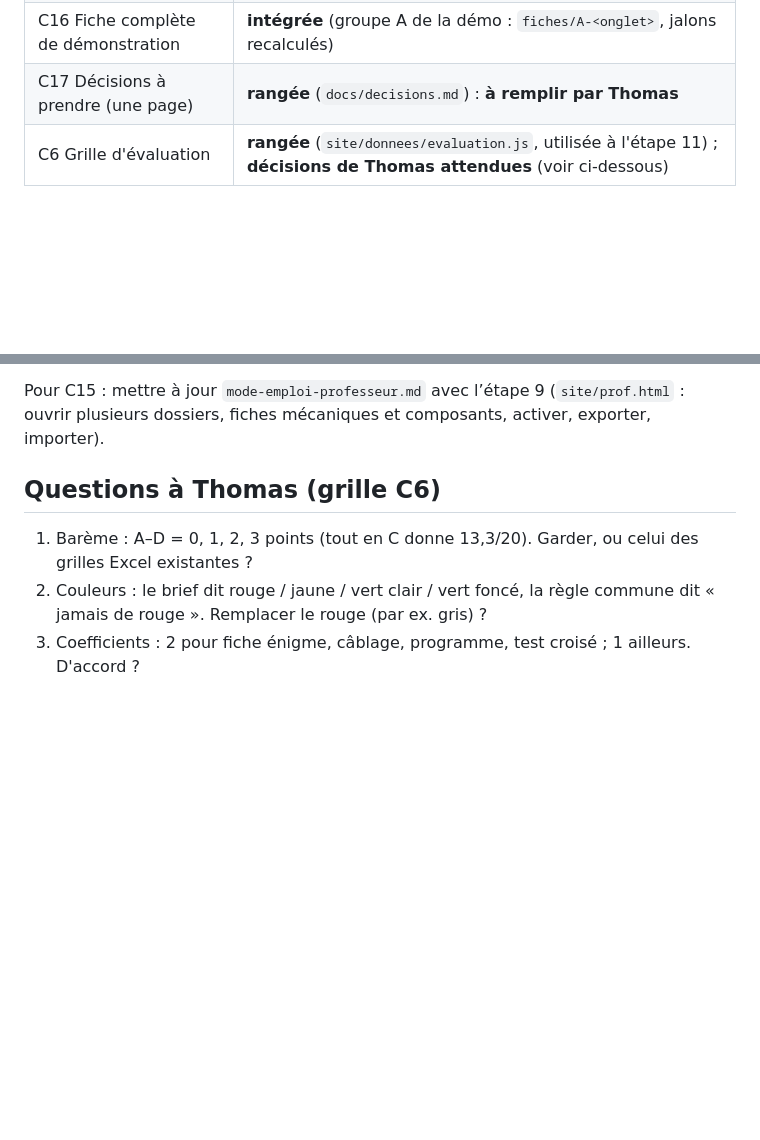
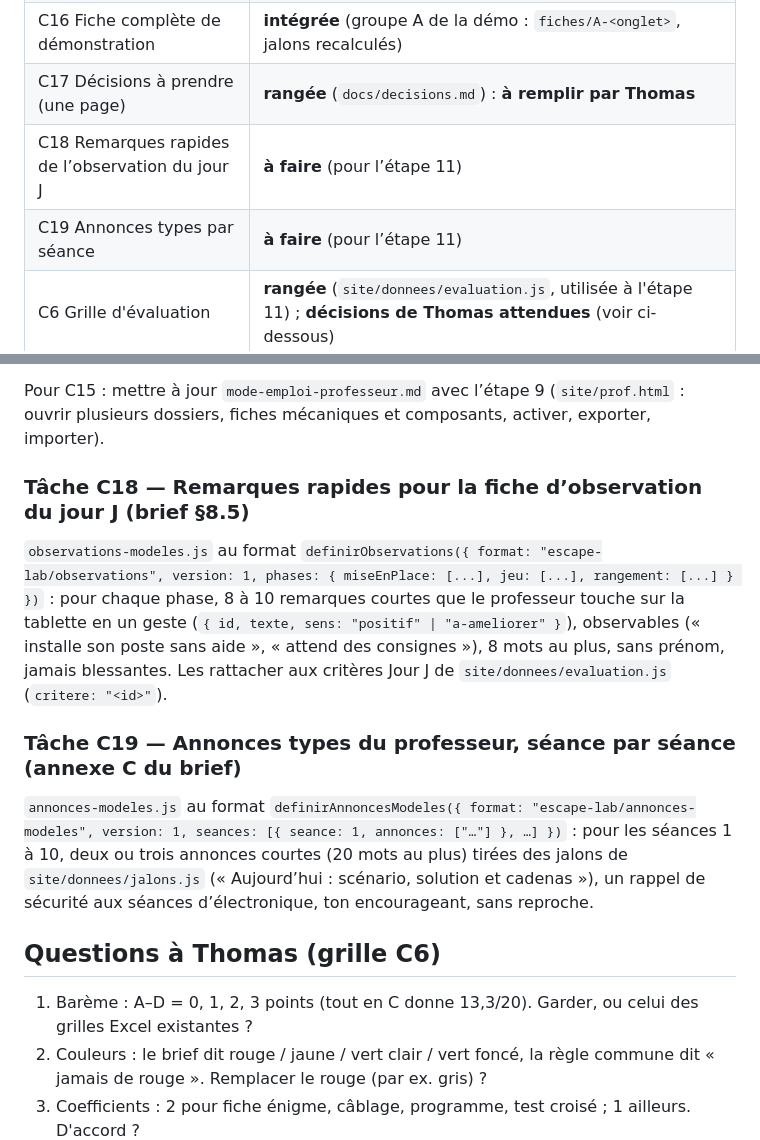
Before and after one commit to Anlito/escape-lab, a Markdown page: SUIVI.md, 2 parts joined by grey strips. Rendered like a GitHub page; blank space fills up the shorter version.

Commit message:
Suivi : tâches C18 et C19 pour ChatGPT
Co-Authored-By: Claude Opus 5.5 <noreply@anthropic.com>

```diff
--- a/SUIVI.md
+++ b/SUIVI.md
@@ -89,6 +89,8 @@ Claude « C4 livrée » : Claude relit, intègre et met à jour ce tableau.
 | C15 Mode d’emploi du professeur | **rangée** (`docs/mode-emploi-professeur.md`) ; **à mettre à jour** : écrit avant l’étape 9 (`prof.html` existe maintenant), à revoir après l’étape 11 |
 | C16 Fiche complète de démonstration | **intégrée** (groupe A de la démo : `fiches/A-<onglet>`, jalons recalculés) |
 | C17 Décisions à prendre (une page) | **rangée** (`docs/decisions.md`) : **à remplir par Thomas** |
+| C18 Remarques rapides de l’observation du jour J | **à faire** (pour l’étape 11) |
+| C19 Annonces types par séance | **à faire** (pour l’étape 11) |
 | C6 Grille d'évaluation | **rangée** (`site/donnees/evaluation.js`, utilisée à l'étape 11) ; **décisions de Thomas attendues** (voir ci-dessous) |
 
 ### Tâche C4 — Relevé du matériel à remplir par Thomas au collège (brief §4, question 9)
@@ -242,6 +244,19 @@ Classer par urgence : avant la rentrée, avant la séance 3, avant le jour J.
 Pour C15 : mettre à jour `mode-emploi-professeur.md` avec l’étape 9 (`site/prof.html` : ouvrir plusieurs dossiers,
 fiches mécaniques et composants, activer, exporter, importer).
 
+### Tâche C18 — Remarques rapides pour la fiche d’observation du jour J (brief §8.5)
+`observations-modeles.js` au format `definirObservations({ format: "escape-lab/observations", version: 1,
+phases: { miseEnPlace: [...], jeu: [...], rangement: [...] } })` : pour chaque phase, 8 à 10 remarques courtes que le
+professeur touche sur la tablette en un geste (`{ id, texte, sens: "positif" | "a-ameliorer" }`), observables
+(« installe son poste sans aide », « attend des consignes »), 8 mots au plus, sans prénom, jamais blessantes. Les
+rattacher aux critères Jour J de `site/donnees/evaluation.js` (`critere: "<id>"`).
+
+### Tâche C19 — Annonces types du professeur, séance par séance (annexe C du brief)
+`annonces-modeles.js` au format `definirAnnoncesModeles({ format: "escape-lab/annonces-modeles", version: 1,
+seances: [{ seance: 1, annonces: ["…"] }, …] })` : pour les séances 1 à 10, deux ou trois annonces courtes (20 mots
+au plus) tirées des jalons de `site/donnees/jalons.js` (« Aujourd’hui : scénario, solution et cadenas »), un rappel
+de sécurité aux séances d’électronique, ton encourageant, sans reproche.
+
 ## Questions à Thomas (grille C6)
 1. Barème : A–D = 0, 1, 2, 3 points (tout en C donne 13,3/20). Garder, ou celui des grilles Excel existantes ?
 2. Couleurs : le brief dit rouge / jaune / vert clair / vert foncé, la règle commune dit « jamais de rouge ». Remplacer le rouge (par ex. gris) ?
```
